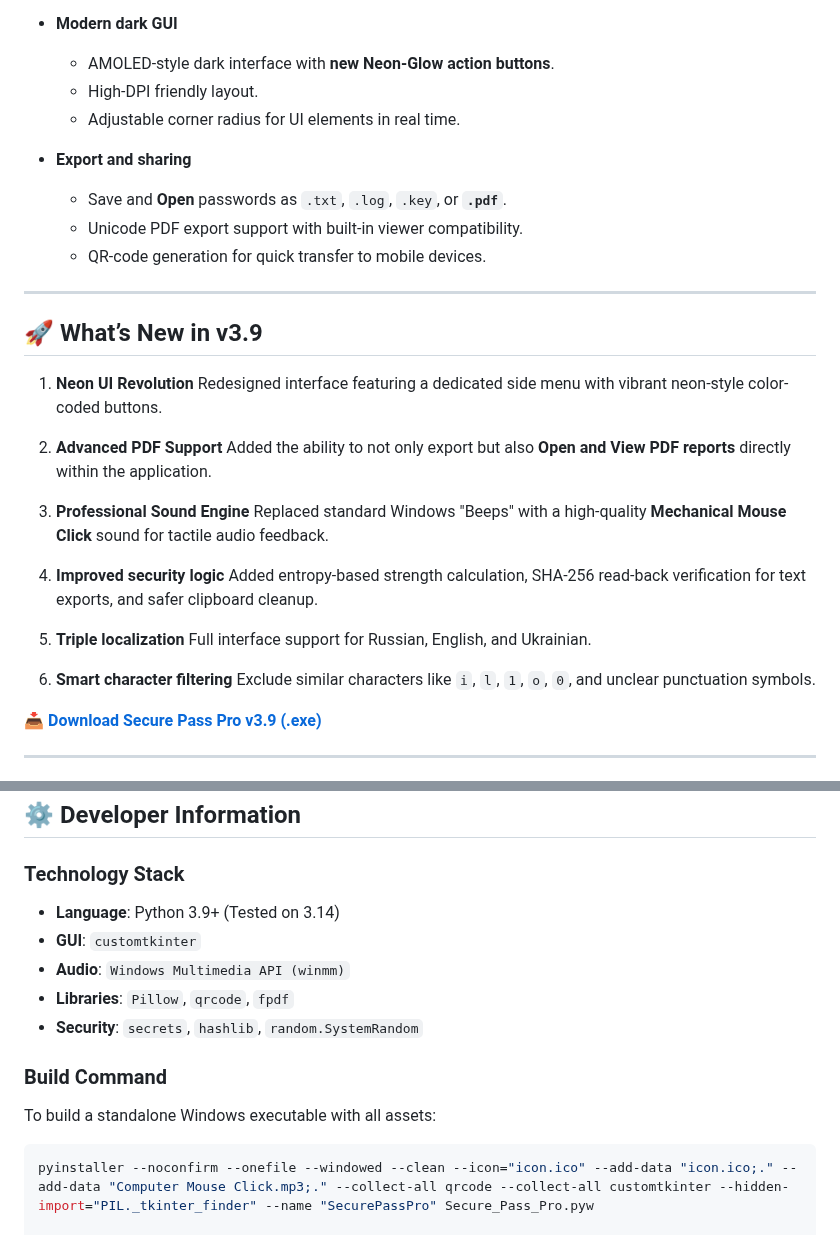
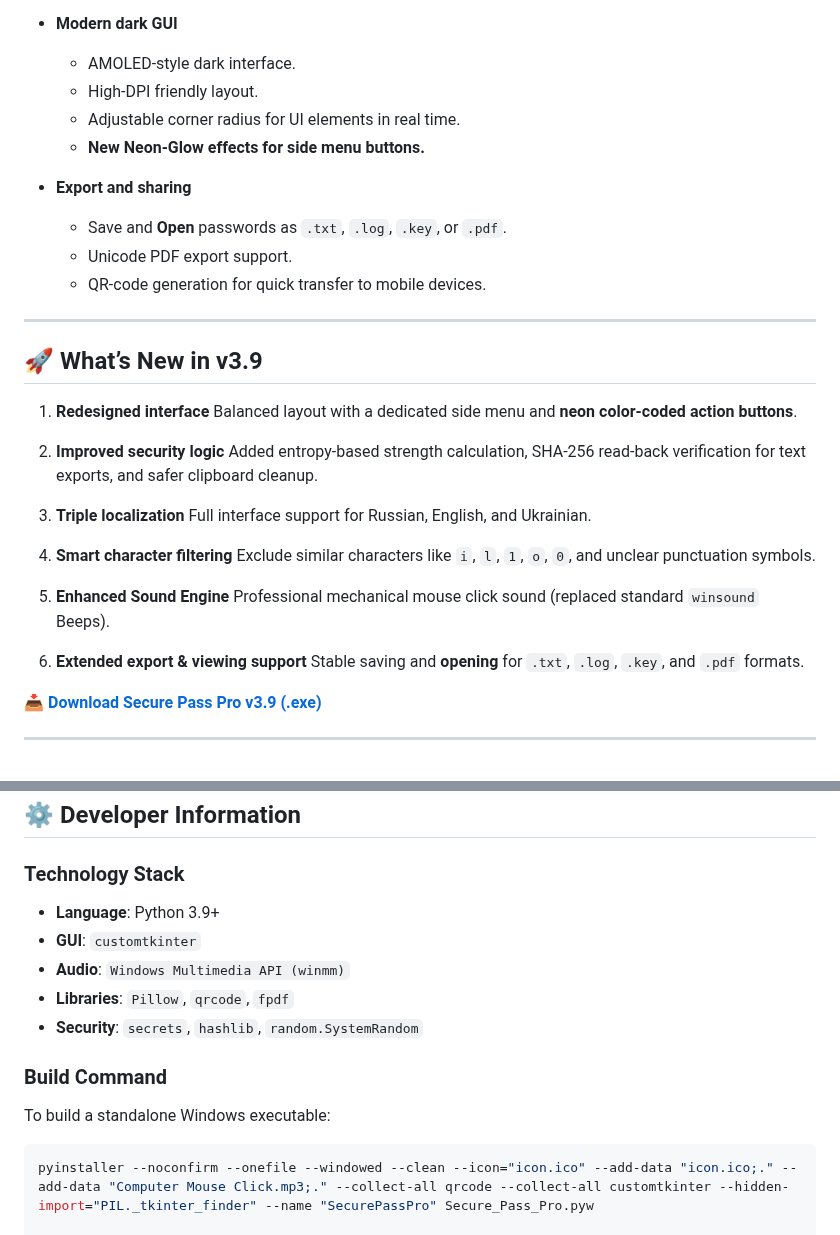
Before and after one commit to Maximka1993271/Password-Generator-Python, a Markdown page: README.md, 2 parts joined by grey strips. GitHub-like rendering.

````diff
--- a/README.md
+++ b/README.md
@@ -27,30 +29,37 @@ It combines cryptographically secure password generation, multilingual interface
   - Protection against too-small character pools.
 
 - **Modern dark GUI**
-  - AMOLED-style dark interface with **new Neon-Glow action buttons**.
+  - AMOLED-style dark interface.
   - High-DPI friendly layout.
   - Adjustable corner radius for UI elements in real time.
+  - **New Neon-Glow effects for side menu buttons.**
 
 - **Export and sharing**
-  - Save and **Open** passwords as `.txt`, `.log`, `.key`, or **`.pdf`**.
-  - Unicode PDF export support with built-in viewer compatibility.
+  - Save and **Open** passwords as `.txt`, `.log`, `.key`, or `.pdf`.
+  - Unicode PDF export support.
   - QR-code generation for quick transfer to mobile devices.
 
 ---
 
 ## 🚀 What’s New in v3.9
 
-1. **Neon UI Revolution** Redesigned interface featuring a dedicated side menu with vibrant neon-style color-coded buttons.
+1. **Redesigned interface**
+   Balanced layout with a dedicated side menu and **neon color-coded action buttons**.
 
-2. **Advanced PDF Support** Added the ability to not only export but also **Open and View PDF reports** directly within the application.
+2. **Improved security logic**
+   Added entropy-based strength calculation, SHA-256 read-back verification for text exports, and safer clipboard cleanup.
 
-3. **Professional Sound Engine** Replaced standard Windows "Beeps" with a high-quality **Mechanical Mouse Click** sound for tactile audio feedback.
+3. **Triple localization**
+   Full interface support for Russian, English, and Ukrainian.
 
-4. **Improved security logic** Added entropy-based strength calculation, SHA-256 read-back verification for text exports, and safer clipboard cleanup.
+4. **Smart character filtering**
+   Exclude similar characters like `i`, `l`, `1`, `o`, `0`, and unclear punctuation symbols.
 
-5. **Triple localization** Full interface support for Russian, English, and Ukrainian.
+5. **Enhanced Sound Engine**
+   Professional mechanical mouse click sound (replaced standard `winsound` Beeps).
 
-6. **Smart character filtering** Exclude similar characters like `i`, `l`, `1`, `o`, `0`, and unclear punctuation symbols.
+6. **Extended export & viewing support**
+   Stable saving and **opening** for `.txt`, `.log`, `.key`, and `.pdf` formats.
 
 **[📥 Download Secure Pass Pro v3.9 (.exe)](https://github.com/Maximka1993271/Password-Generator-Python/releases/download/SecurePassProv3.9/SecurePassPro.exe)**
 
@@ -73,7 +82,7 @@ Classic branch for users who prefer a minimal Tkinter-based interface.
 
 ### Technology Stack
 
-- **Language**: Python 3.9+ (Tested on 3.14)
+- **Language**: Python 3.9+
 - **GUI**: `customtkinter`
 - **Audio**: `Windows Multimedia API (winmm)`
 - **Libraries**: `Pillow`, `qrcode`, `fpdf`
@@ -81,7 +90,7 @@ Classic branch for users who prefer a minimal Tkinter-based interface.
 
 ### Build Command
 
-To build a standalone Windows executable with all assets:
+To build a standalone Windows executable:
 
 ```bash
 pyinstaller --noconfirm --onefile --windowed --clean --icon="icon.ico" --add-data "icon.ico;." --add-data "Computer Mouse Click.mp3;." --collect-all qrcode --collect-all customtkinter --hidden-import="PIL._tkinter_finder" --name "SecurePassPro" Secure_Pass_Pro.pyw
````
Also changed, not shown: other parts of README.md (+4 -2 lines).
